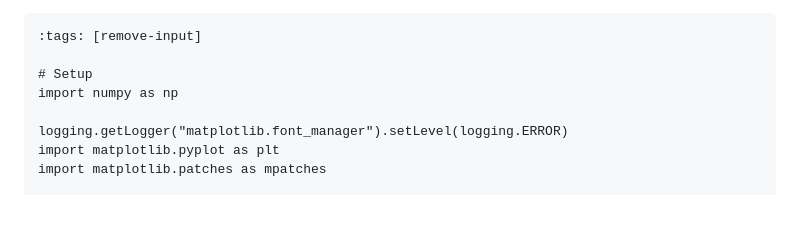
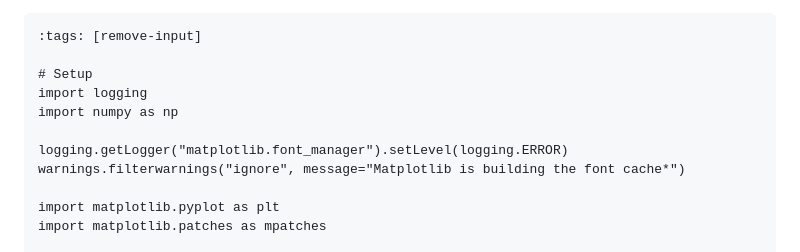
Before and after one commit to snowch/snowch.github.io, a Markdown page: ai-eng/nnfs/nn_tutorial_blog.md, the part around the change. Drawn GitHub-style; blank space fills up the shorter version.

```diff
--- a/ai-eng/nnfs/nn_tutorial_blog.md
+++ b/ai-eng/nnfs/nn_tutorial_blog.md
@@ -33,9 +33,12 @@ By the end, you'll understand:
 :tags: [remove-input]
 
 # Setup
+import logging
 import numpy as np
 
 logging.getLogger("matplotlib.font_manager").setLevel(logging.ERROR)
+warnings.filterwarnings("ignore", message="Matplotlib is building the font cache*")
+
 import matplotlib.pyplot as plt
 import matplotlib.patches as mpatches
 
```
